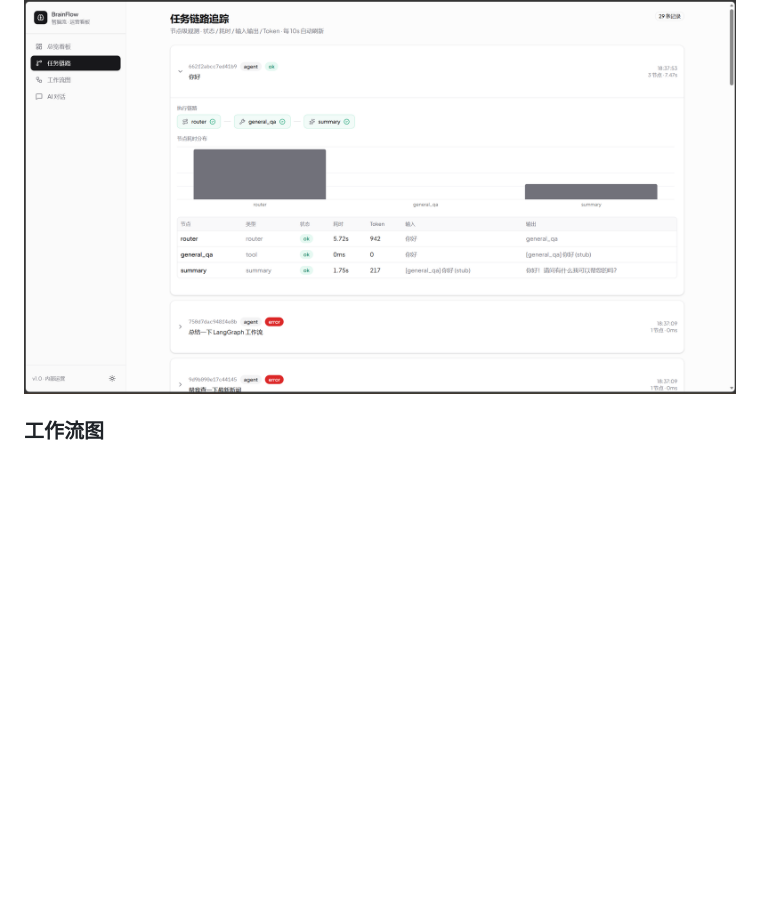
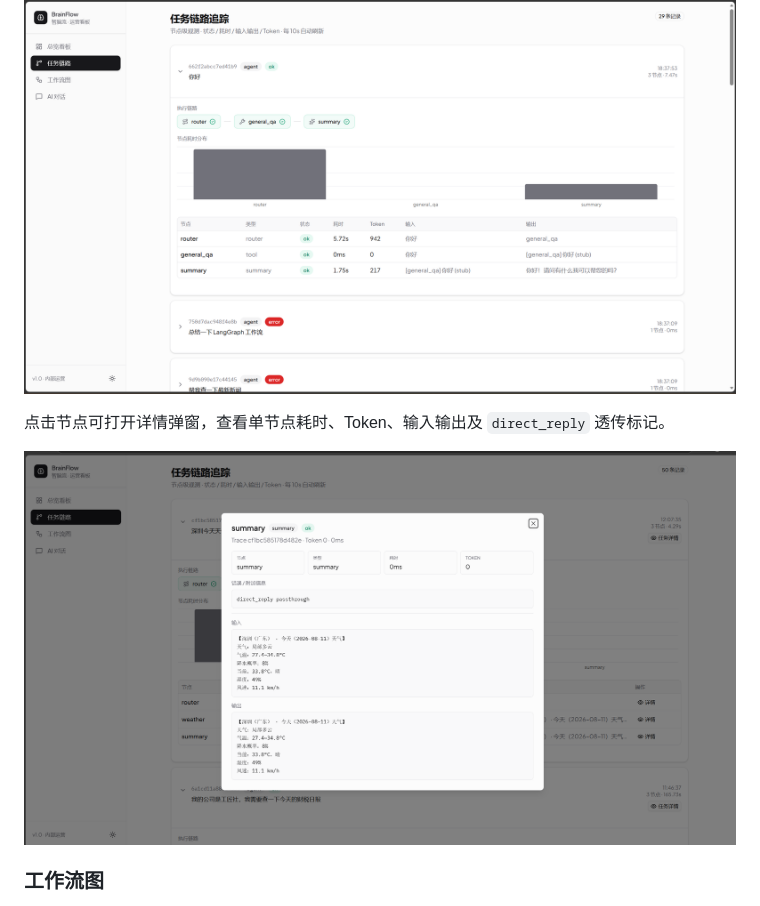
Before and after one commit to shixuanaa11/brainflow, a Markdown page: README.md, the part around the change. Rendered like a GitHub page; pictures changed too: assest/任务链路详情弹窗.png (added); blank space fills up the shorter version.

Commit message:
docs: README 添加任务链路详情弹窗配图
Co-authored-by: Cursor <cursoragent@cursor.com>

```diff
--- a/README.md
+++ b/README.md
@@ -93,6 +93,10 @@ BrainFlow（智脑流）是基于 **标准 LangGraph 架构** 的企业级任务
 节点级观测：执行链路（router → tool → summary）、耗时分布、输入输出与 Token 明细。
 
 ![任务链路追踪](assest/任务链路.png)
+
+点击节点可打开详情弹窗，查看单节点耗时、Token、输入输出及 `direct_reply` 透传标记。
+
+![任务链路详情弹窗](assest/任务链路详情弹窗.png)
 
 ### 工作流图
 
```
